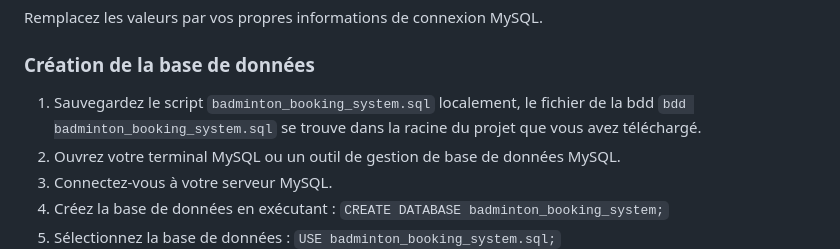
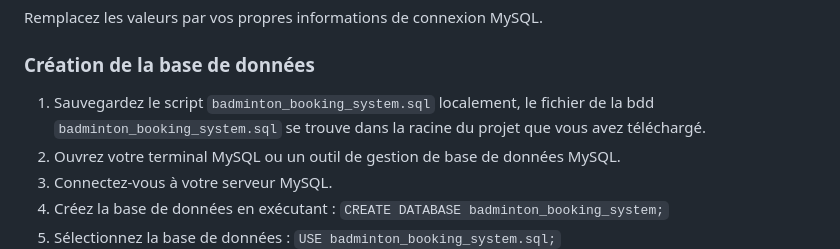
Before and after one commit to DihabiMaroua/mybad, a Markdown page: README.md, the part around the change. Rendered like a GitHub page.

```diff
--- a/README.md
+++ b/README.md
@@ -66,7 +66,7 @@ Remplacez les valeurs par vos propres informations de connexion MySQL.
 
 ### Création de la base de données
 
-1. Sauvegardez le script `badminton_booking_system.sql` localement, le fichier de la bdd `bdd badminton_booking_system.sql` se trouve dans la racine du projet que vous avez téléchargé.
+1. Sauvegardez le script `badminton_booking_system.sql` localement, le fichier de la bdd `badminton_booking_system.sql` se trouve dans la racine du projet que vous avez téléchargé.
 2. Ouvrez votre terminal MySQL ou un outil de gestion de base de données MySQL.
 3. Connectez-vous à votre serveur MySQL.
 4. Créez la base de données en exécutant : `CREATE DATABASE badminton_booking_system;`
```
